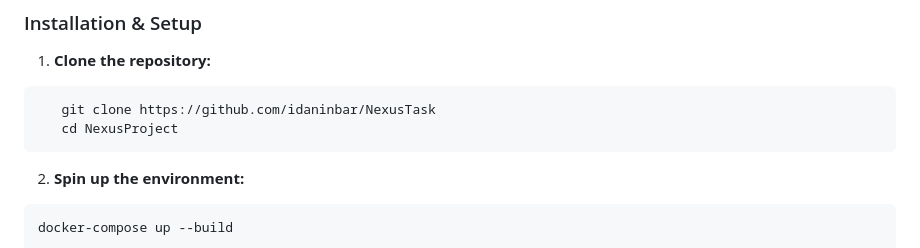
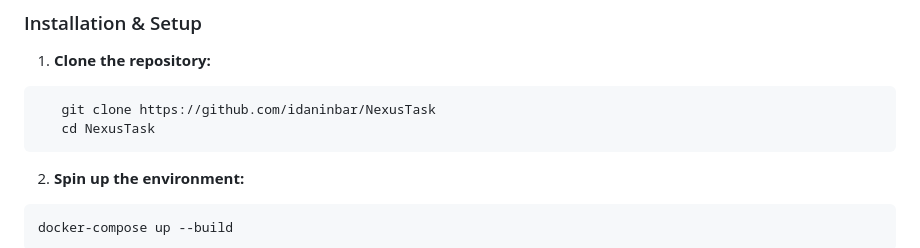
Before and after one commit to idaninbar/NexusTask, a Markdown page: README.md, the part around the change. Drawn GitHub-style.

````diff
--- a/README.md
+++ b/README.md
@@ -29,7 +29,7 @@ The project follows a clean **Controller-Repository** pattern to separate busine
 1. **Clone the repository:**
 ```bash
    git clone https://github.com/idaninbar/NexusTask
-   cd NexusProject
+   cd NexusTask
 ```
 
 2. **Spin up the environment:**
````
